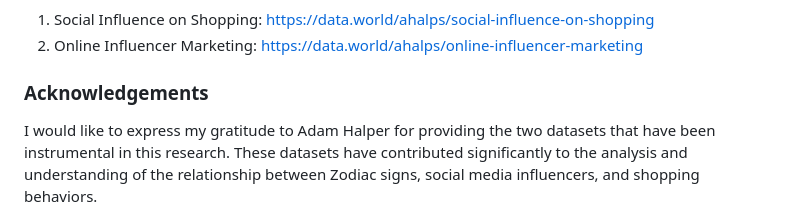
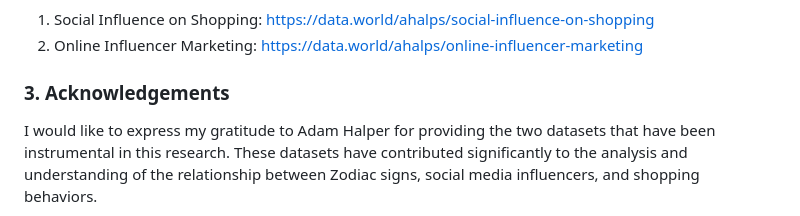
Before and after one commit to yihang-zhao/7CCSMSDV-Simulation-and-Data-Visualisation-2023, a Markdown page: README.md, the part around the change. Drawn GitHub-style.

```diff
--- a/README.md
+++ b/README.md
@@ -47,7 +47,7 @@ The data used in this project has been collected from various reliable sources a
 1. Social Influence on Shopping: https://data.world/ahalps/social-influence-on-shopping
 2. Online Influencer Marketing: https://data.world/ahalps/online-influencer-marketing
 
-### Acknowledgements
+### 3. Acknowledgements
 
 I would like to express my gratitude to Adam Halper for providing the two datasets that have been instrumental in this research. These datasets have contributed significantly to the analysis and understanding of the relationship between Zodiac signs, social media influencers, and shopping behaviors.
 
```
